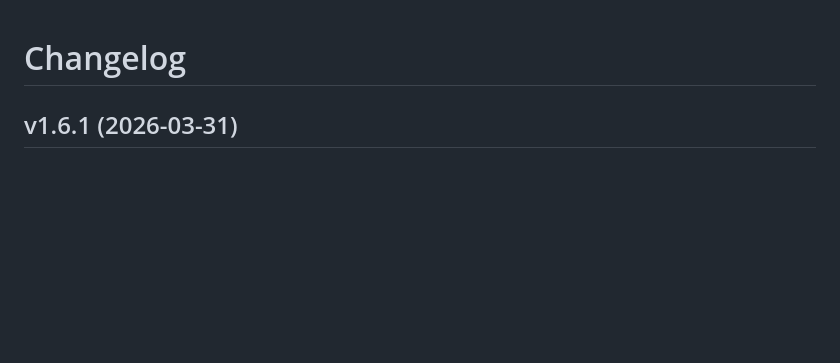
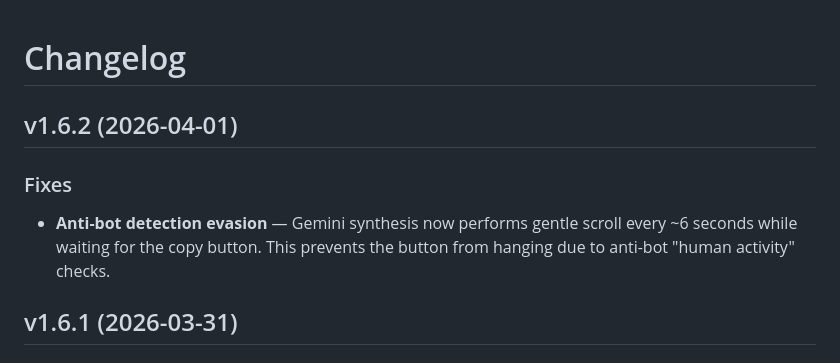
Before and after one commit to apmantza/GreedySearch-pi, a Markdown page: CHANGELOG.md, the part around the change. Drawn GitHub-style; blank space fills up the shorter version.

Commit message:
Update changelog for v1.6.2

```diff
--- a/CHANGELOG.md
+++ b/CHANGELOG.md
@@ -1,4 +1,9 @@
 # Changelog
+
+## v1.6.2 (2026-04-01)
+
+### Fixes
+- **Anti-bot detection evasion** — Gemini synthesis now performs gentle scroll every ~6 seconds while waiting for the copy button. This prevents the button from hanging due to anti-bot "human activity" checks.
 
 ## v1.6.1 (2026-03-31)
 
```
